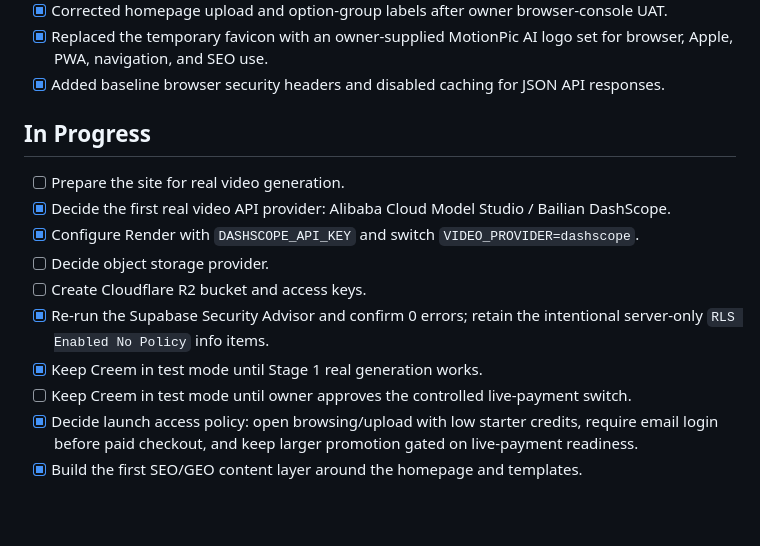
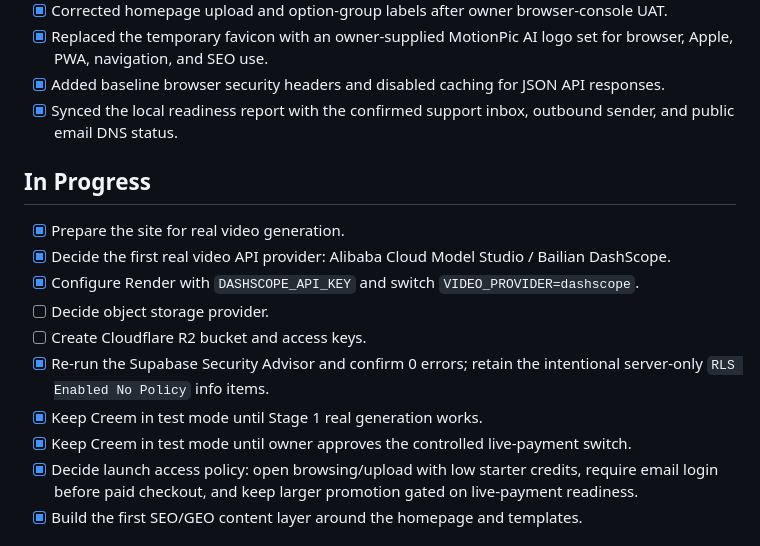
Before and after one commit to yyd841122/PicToVedio, a Markdown page: TODO.md, the part around the change. Drawn GitHub-style; blank space fills up the shorter version.

```diff
--- a/TODO.md
+++ b/TODO.md
@@ -84,17 +84,18 @@ Last updated: 2026-06-08
 - [x] Corrected homepage upload and option-group labels after owner browser-console UAT.
 - [x] Replaced the temporary favicon with an owner-supplied MotionPic AI logo set for browser, Apple, PWA, navigation, and SEO use.
 - [x] Added baseline browser security headers and disabled caching for JSON API responses.
+- [x] Synced the local readiness report with the confirmed support inbox, outbound sender, and public email DNS status.
 
 ## In Progress
 
-- [ ] Prepare the site for real video generation.
+- [x] Prepare the site for real video generation.
 - [x] Decide the first real video API provider: Alibaba Cloud Model Studio / Bailian DashScope.
 - [x] Configure Render with `DASHSCOPE_API_KEY` and switch `VIDEO_PROVIDER=dashscope`.
 - [ ] Decide object storage provider.
 - [ ] Create Cloudflare R2 bucket and access keys.
 - [x] Re-run the Supabase Security Advisor and confirm 0 errors; retain the intentional server-only `RLS Enabled No Policy` info items.
 - [x] Keep Creem in test mode until Stage 1 real generation works.
-- [ ] Keep Creem in test mode until owner approves the controlled live-payment switch.
+- [x] Keep Creem in test mode until owner approves the controlled live-payment switch.
 - [x] Decide launch access policy: open browsing/upload with low starter credits, require email login before paid checkout, and keep larger promotion gated on live-payment readiness.
 - [x] Build the first SEO/GEO content layer around the homepage and templates.
 
```
Also changed, not shown: LAUNCH_CHECKLIST.md (+2 -1 lines).
